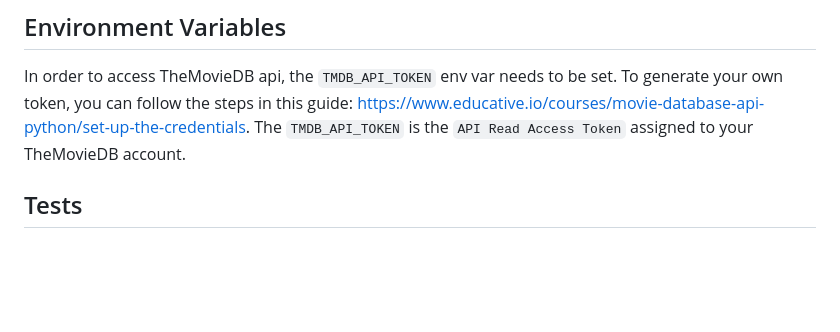
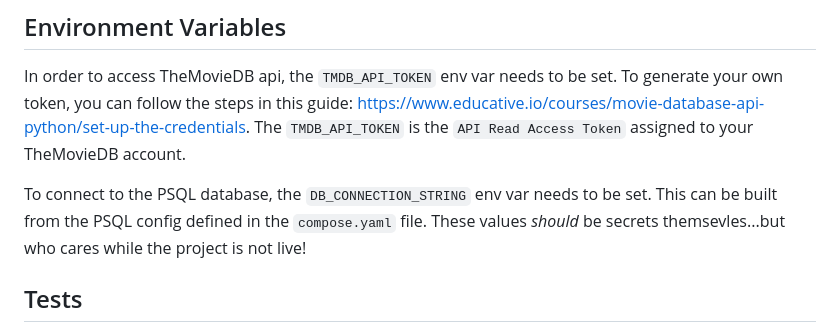
Before and after one commit to nedwebster/bechdel-test-predictor, a Markdown page: README.md, the part around the change. GitHub-like rendering; blank space fills up the shorter version.

```diff
--- a/README.md
+++ b/README.md
@@ -29,6 +29,8 @@ You can access the deployed app by going to `http://localhost:5000`, and you can
 ## Environment Variables
 In order to access TheMovieDB api, the `TMDB_API_TOKEN` env var needs to be set. To generate your own token, you can follow the steps in this guide: https://www.educative.io/courses/movie-database-api-python/set-up-the-credentials. The `TMDB_API_TOKEN` is the `API Read Access Token` assigned to your TheMovieDB account.
 
+To connect to the PSQL database, the `DB_CONNECTION_STRING` env var needs to be set. This can be built from the PSQL config defined in the `compose.yaml` file. These values _should_ be secrets themsevles...but who cares while the project is not live!
+
 
 ## Tests
 `bechdel-test-predictor` uses pytest to run the unit tests. To run the unit tests, use the following command:
```
Also changed, not shown: docs/diagrams/system_diagram.png, 14 other files.
